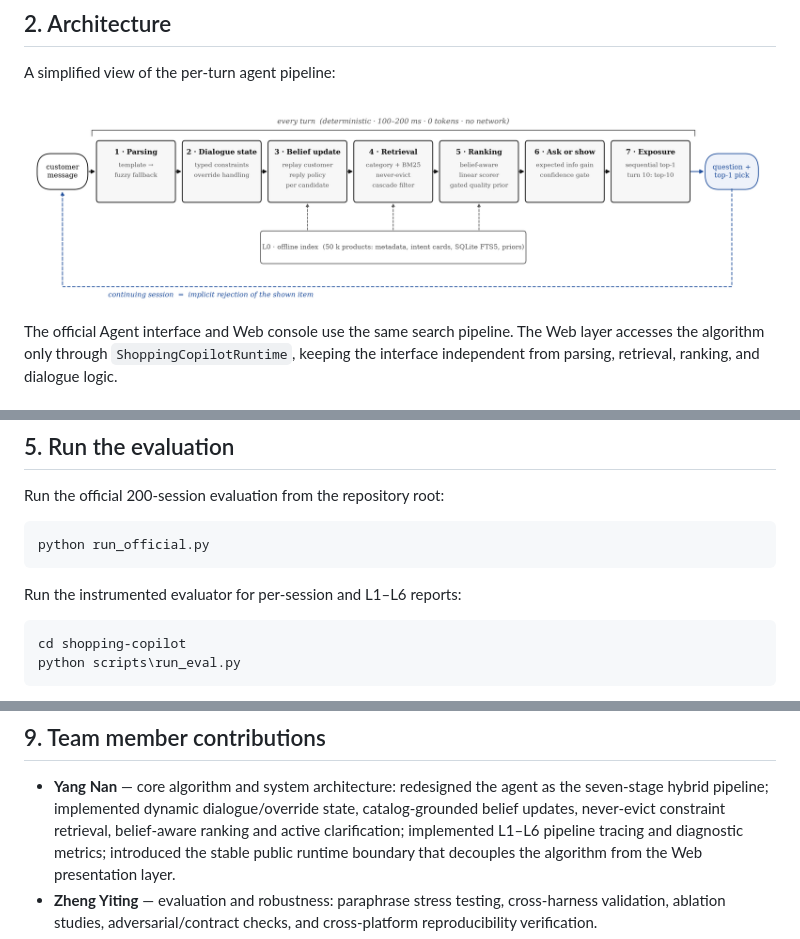
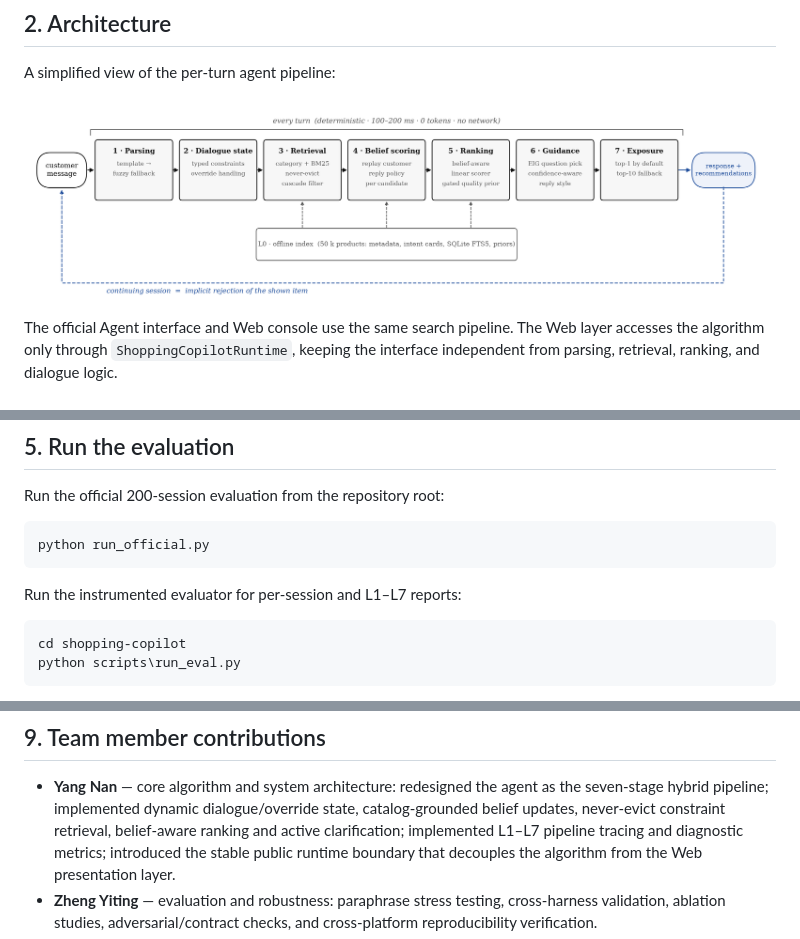
Before and after one commit to app9988/Competition2026, a Markdown page: README.md, 3 parts joined by grey strips. GitHub-like rendering; pictures changed too: docs/architecture.png.

````diff
--- a/README.md
+++ b/README.md
@@ -87,7 +87,7 @@ Run the official 200-session evaluation from the repository root:
 python run_official.py
 ```
 
-Run the instrumented evaluator for per-session and L1–L6 reports:
+Run the instrumented evaluator for per-session and L1–L7 reports:
 
 ```powershell
 cd shopping-copilot
@@ -148,7 +148,7 @@ progress and automatically enters the console when the runtime is ready.
 - **Yang Nan** — core algorithm and system architecture: redesigned the agent as
   the seven-stage hybrid pipeline; implemented dynamic dialogue/override state,
   catalog-grounded belief updates, never-evict constraint retrieval,
-  belief-aware ranking and active clarification; implemented L1–L6 pipeline
+  belief-aware ranking and active clarification; implemented L1–L7 pipeline
   tracing and diagnostic metrics; introduced the stable public runtime boundary
   that decouples the algorithm from the Web presentation layer.
 - **Zheng Yiting** — evaluation and robustness: paraphrase stress testing,
````
Also changed, not shown: 5 other files.
